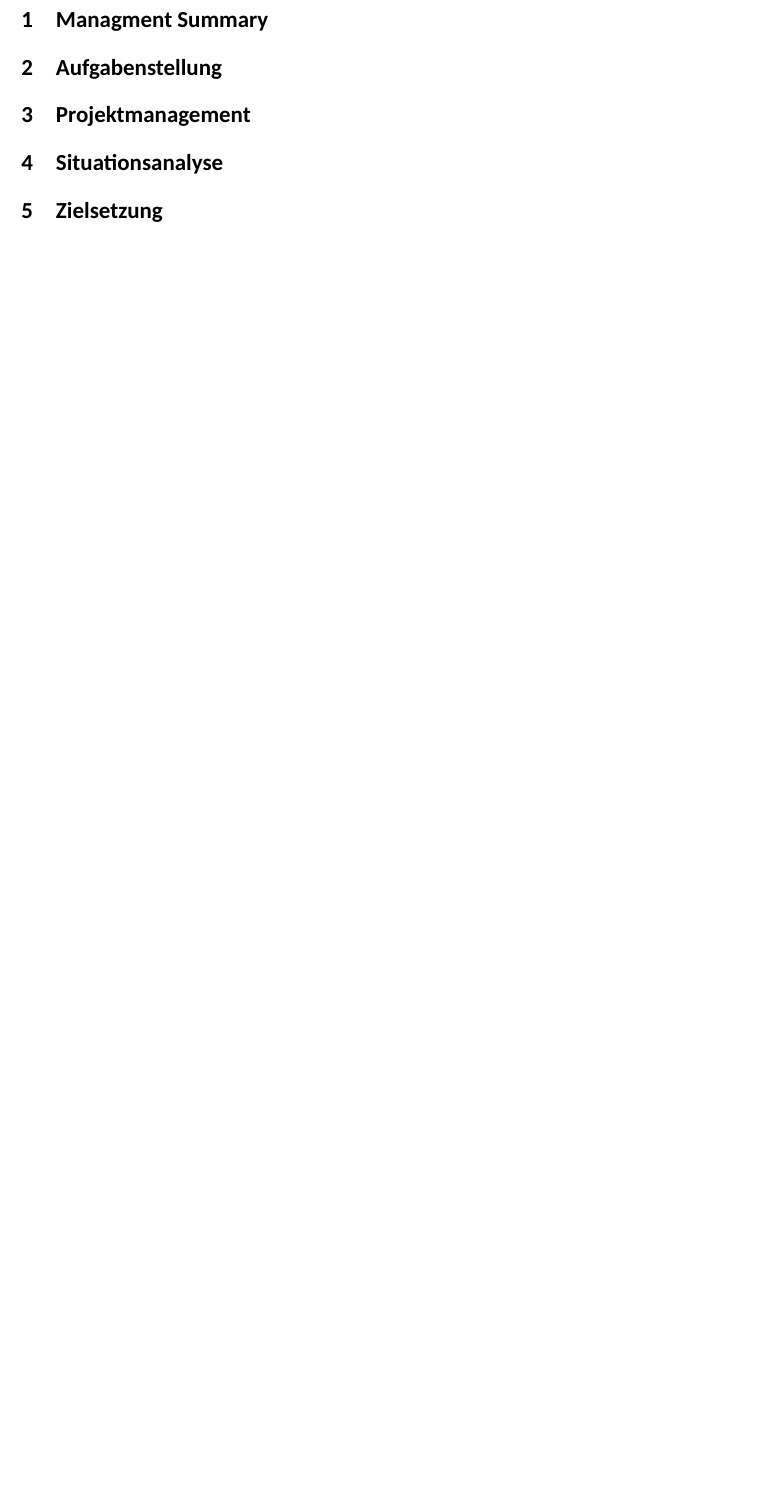
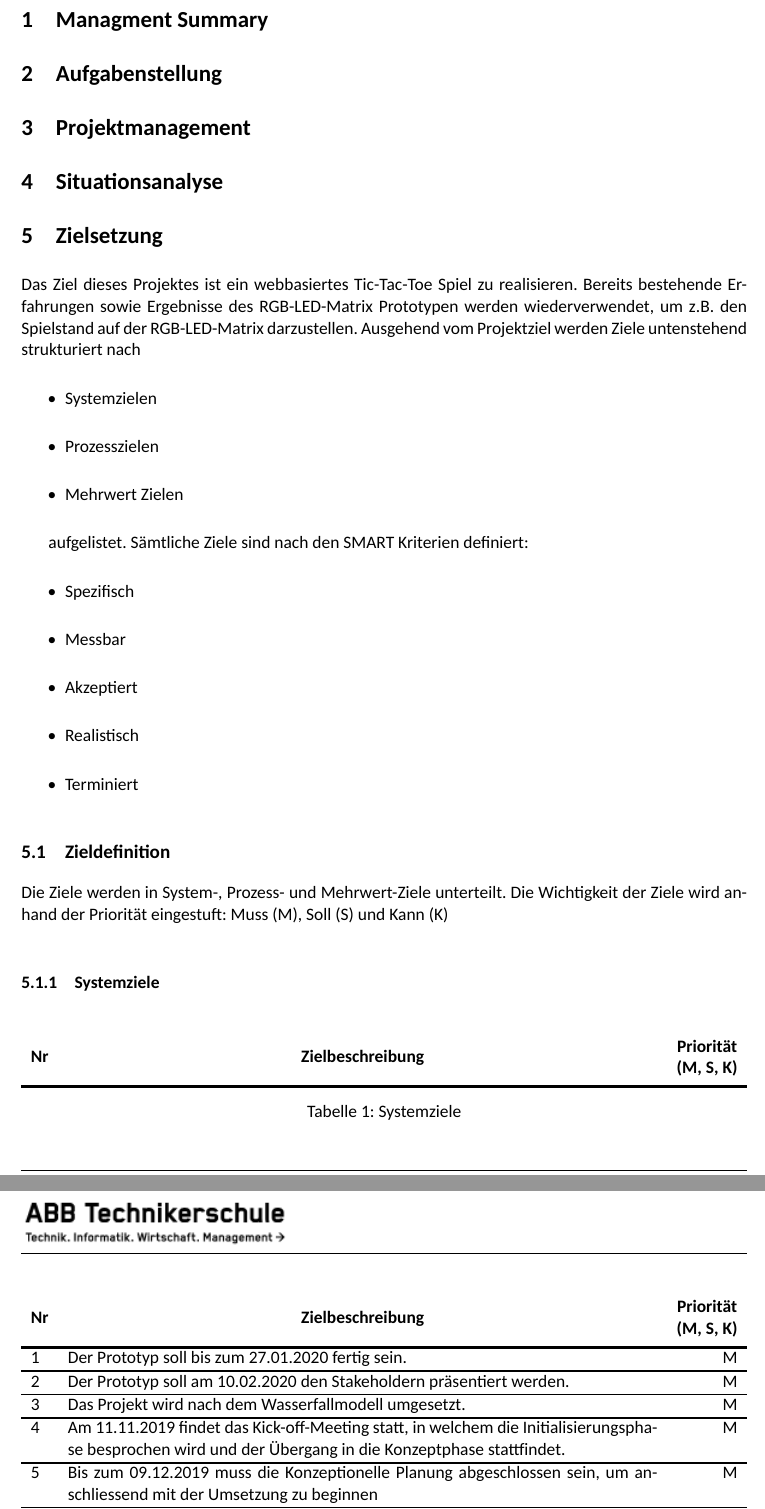
Before and after one commit to Visual-Board-GmbH/docs-tic-tac-toe, a LaTeX document (01_Projektdokumente/01_Projektdokumentation/OEG‐LWI‐SSA_20200428_0.1_Draft_4.tex): part of page 2 of 2 before the commit and two parts of pages 2 and 3 of 4 after it, the two joined at a grey line, cut so that both start at the same text, the shorter picture padded with empty space. Compiled offline with XeLaTeX; a missing font is replaced by an installed copy or a similar font.

Commit message:
Added the Section 'Systemziele', 'Prozessziele', 'Mehrwert Ziele'

```diff
--- a/01_Projektdokumente/01_Projektdokumentation/OEG‐LWI‐SSA_20200428_0.1_Draft_4.tex
+++ b/01_Projektdokumente/01_Projektdokumentation/OEG‐LWI‐SSA_20200428_0.1_Draft_4.tex
@@ -12,6 +12,7 @@
 \usepackage{hyperref}
 \usepackage{tocloft}
 \usepackage{tabularx}
+\usepackage{makecell}
 %\usepackage{showframe} %For debugging
 
 \hypersetup{
@@ -34,7 +35,7 @@
 \newcommand{\dstate}{Draft} %Draft, Progress, Closed
 \newcommand{\dversion}{0.1}
 \newcommand{\dname}{\shortAuthor\_20200428\_\dversion\_\dstate\_\pageref{LastPage}}
-
+\renewcommand\theadfont{\normalsize}
 
 \begin{document}
 
@@ -75,3 +75,55 @@
 	\section{Projektmanagement}
 	\section{Situationsanalyse}
 	\section{Zielsetzung}
+		Das Ziel dieses Projektes ist ein webbasiertes Tic-Tac-Toe Spiel zu realisieren. Bereits bestehende Erfahrungen sowie Ergebnisse des RGB-LED-Matrix Prototypen werden wiederverwendet, um z.B. den Spielstand auf der RGB-LED-Matrix darzustellen. Ausgehend vom Projektziel werden Ziele untenstehend strukturiert nach
+		\begin{itemize}
+			\item Systemzielen
+			\item Prozesszielen
+			\item Mehrwert Zielen
+		\end{itemize}
+
+		aufgelistet. Sämtliche Ziele sind nach den SMART Kriterien definiert:
+		\begin{itemize}
+
+			\item Spezifisch
+			\item Messbar
+			\item Akzeptiert
+			\item Realistisch
+			\item Terminiert
+		\end{itemize}
+		\subsection{Zieldefinition}
+			Die Ziele werden in System-, Prozess- und Mehrwert-Ziele unterteilt. Die Wichtigkeit der Ziele wird anhand der Priorität eingestuft: Muss (M), Soll (S) und Kann (K)
+			\subsubsection{Systemziele}
+				\begin{table}[h]
+					\centering
+
+					\begin{tabularx}{\columnwidth}{l X r}
+						\textbf{\thead{Nr}} & \textbf{\thead{Zielbeschreibung}} & \textbf{\thead{Priorität \\ (M, S, K)}}\\ \Xhline{2pt}
+
+
+					\end{tabularx}
+					\caption{Systemziele}
+				\end{table}
+
+
+			\subsubsection{Prozessziele}
+				\begin{table}[h]
+					\centering
+					\begin{tabularx}{\columnwidth}{l X r}
+						\textbf{\thead{Nr}} & \textbf{\thead{Zielbeschreibung}} & \textbf{\thead{Priorität \\ (M, S, K)}}\\ \Xhline{2pt}
+						1 & Der Prototyp soll bis zum 27.01.2020 fertig sein. & M \\ \Xhline{1pt}
+						2 & Der Prototyp soll am 10.02.2020 den Stakeholdern präsentiert werden. & M \\ \Xhline{1pt}
+						3 & Das Projekt wird nach dem Wasserfallmodell umgesetzt. & M \\ \Xhline{1pt}
+						4 & Am 11.11.2019 findet das Kick-off-Meeting statt, in welchem die Initialisierungsphase besprochen wird und der Übergang in die Konzeptphase stattfindet.& M \\ \Xhline{1pt}
+						5 &Bis zum 09.12.2019 muss die Konzeptionelle Planung abgeschlossen sein, um anschliessend mit der Umsetzung zu beginnen & M \\ \Xhline{1pt}
+						6 & Das Projekt wird im Wasserfall-Modell in Kombination mit Agile Projektmethoden umgesetzt. & M \\ \Xhline{1pt}
+						7 & Folgende Personen sind zu 100\% in das Projekt involviert:
+						-  Oliver Egloff
+						-	Leonardo Wiedemeier
+						-	Samuel Salomon & M \\ \Xhline{1pt}
+						8 & Es muss mindestens jede zweite Woche mit dem Kunden kommuniziert werden. & M  \\ \Xhline{1pt}
+						9 &	Die angefallenen Kosten sind zu jedem Zeitpunkt aktuell zu halten und mit dem Soll-Zustand zu vergleichen. & M
+
+
+					\end{tabularx}
+					\caption{Prozessziele}
@@ -77,0 +137 @@
+						\textbf{\thead{Nr}} & \textbf{\thead{Zielbeschreibung}} & \textbf{\thead{Priorität \\ (M, S, K)}}\\ \Xhline{2pt}
```
Also changed, not shown: 01_Projektdokumente/01_Projektdokumentation/OEG‐LWI‐SSA_20200428_0.1_Draft_4.tex (24 more changed lines). Lines whose indentation alone changed are shown as unchanged.
